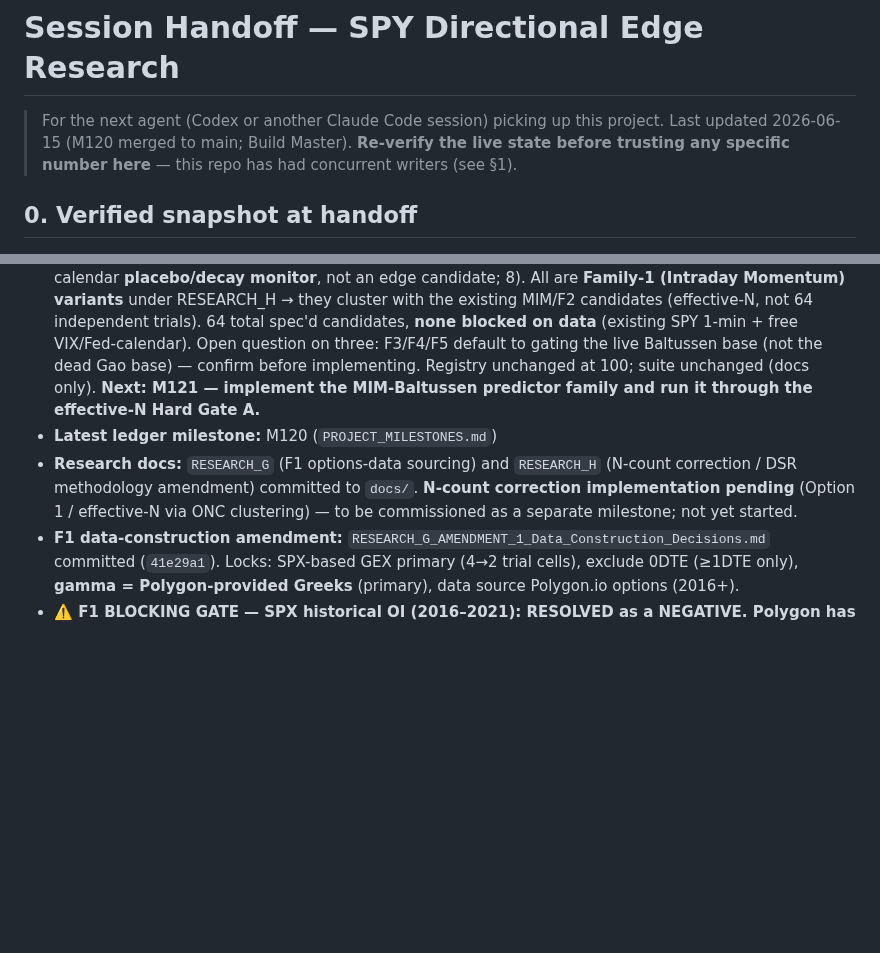
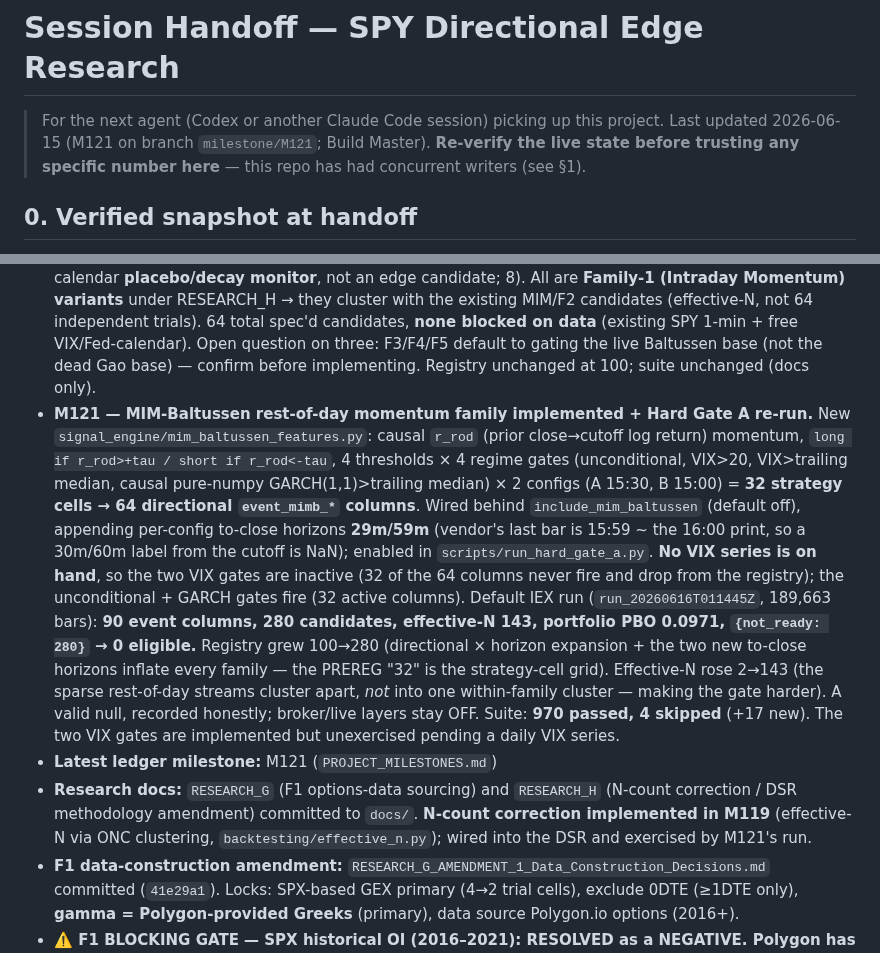
Before and after one commit to johnmullen47/spy-edge-research, a Markdown page: docs/HANDOFF.md, 2 parts joined by grey strips. Drawn GitHub-style; blank space fills up the shorter version.

```diff
--- a/docs/HANDOFF.md
+++ b/docs/HANDOFF.md
@@ -1,7 +1,7 @@
 # Session Handoff — SPY Directional Edge Research
 
 > For the next agent (Codex or another Claude Code session) picking up this
-> project. Last updated 2026-06-15 (M120 merged to main; Build Master).
+> project. Last updated 2026-06-15 (M121 on branch `milestone/M121`; Build Master).
 > **Re-verify the live state before trusting any specific number here** — this repo
 > has had concurrent writers (see §1).
 
@@ -48,13 +48,31 @@
   spec'd candidates, **none blocked on data** (existing SPY 1-min + free
   VIX/Fed-calendar). Open question on three: F3/F4/F5 default to gating the live
   Baltussen base (not the dead Gao base) — confirm before implementing. Registry
-  unchanged at 100; suite unchanged (docs only). **Next: M121 — implement the
-  MIM-Baltussen predictor family and run it through the effective-N Hard Gate A.**
-- **Latest ledger milestone:** M120 (`PROJECT_MILESTONES.md`)
+  unchanged at 100; suite unchanged (docs only).
+- **M121 — MIM-Baltussen rest-of-day momentum family implemented + Hard Gate A
+  re-run.** New `signal_engine/mim_baltussen_features.py`: causal `r_rod` (prior
+  close→cutoff log return) momentum, `long if r_rod>+tau / short if r_rod<-tau`, 4
+  thresholds × 4 regime gates (unconditional, VIX>20, VIX>trailing median, causal
+  pure-numpy GARCH(1,1)>trailing median) × 2 configs (A 15:30, B 15:00) = **32
+  strategy cells → 64 directional `event_mimb_*` columns**. Wired behind
+  `include_mim_baltussen` (default off), appending per-config to-close horizons
+  **29m/59m** (vendor's last bar is 15:59 ~ the 16:00 print, so a 30m/60m label from
+  the cutoff is NaN); enabled in `scripts/run_hard_gate_a.py`. **No VIX series is on
+  hand**, so the two VIX gates are inactive (32 of the 64 columns never fire and drop
+  from the registry); the unconditional + GARCH gates fire (32 active columns).
+  Default IEX run (`run_20260616T011445Z`, 189,663 bars): **90 event columns, 280
+  candidates, effective-N 143, portfolio PBO 0.0971, `{not_ready: 280}` → 0
+  eligible.** Registry grew 100→280 (directional × horizon expansion + the two new
+  to-close horizons inflate every family — the PREREG "32" is the strategy-cell
+  grid). Effective-N rose 2→143 (the sparse rest-of-day streams cluster apart, *not*
+  into one within-family cluster — making the gate harder). A valid null, recorded
+  honestly; broker/live layers stay OFF. Suite: **970 passed, 4 skipped** (+17 new).
+  The two VIX gates are implemented but unexercised pending a daily VIX series.
+- **Latest ledger milestone:** M121 (`PROJECT_MILESTONES.md`)
 - **Research docs:** `RESEARCH_G` (F1 options-data sourcing) and `RESEARCH_H`
   (N-count correction / DSR methodology amendment) committed to `docs/`.
-  **N-count correction implementation pending** (Option 1 / effective-N via ONC
-  clustering) — to be commissioned as a separate milestone; not yet started.
+  **N-count correction implemented in M119** (effective-N via ONC clustering,
+  `backtesting/effective_n.py`); wired into the DSR and exercised by M121's run.
 - **F1 data-construction amendment:** `RESEARCH_G_AMENDMENT_1_Data_Construction_Decisions.md`
   committed (`41e29a1`). Locks: SPX-based GEX primary (4→2 trial cells), exclude
   0DTE (≥1DTE only), **gamma = Polygon-provided Greeks** (primary), data source
```
Also changed, not shown: PROJECT_MILESTONES.md (+65 -2 lines).
